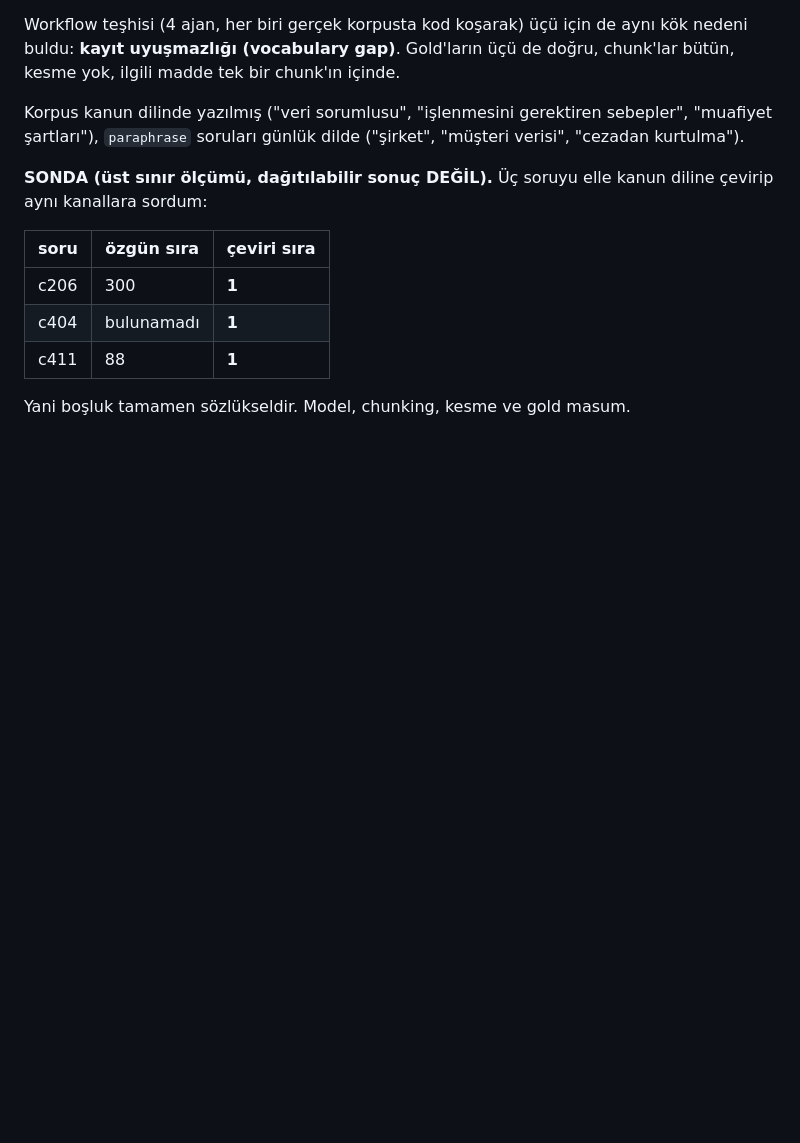
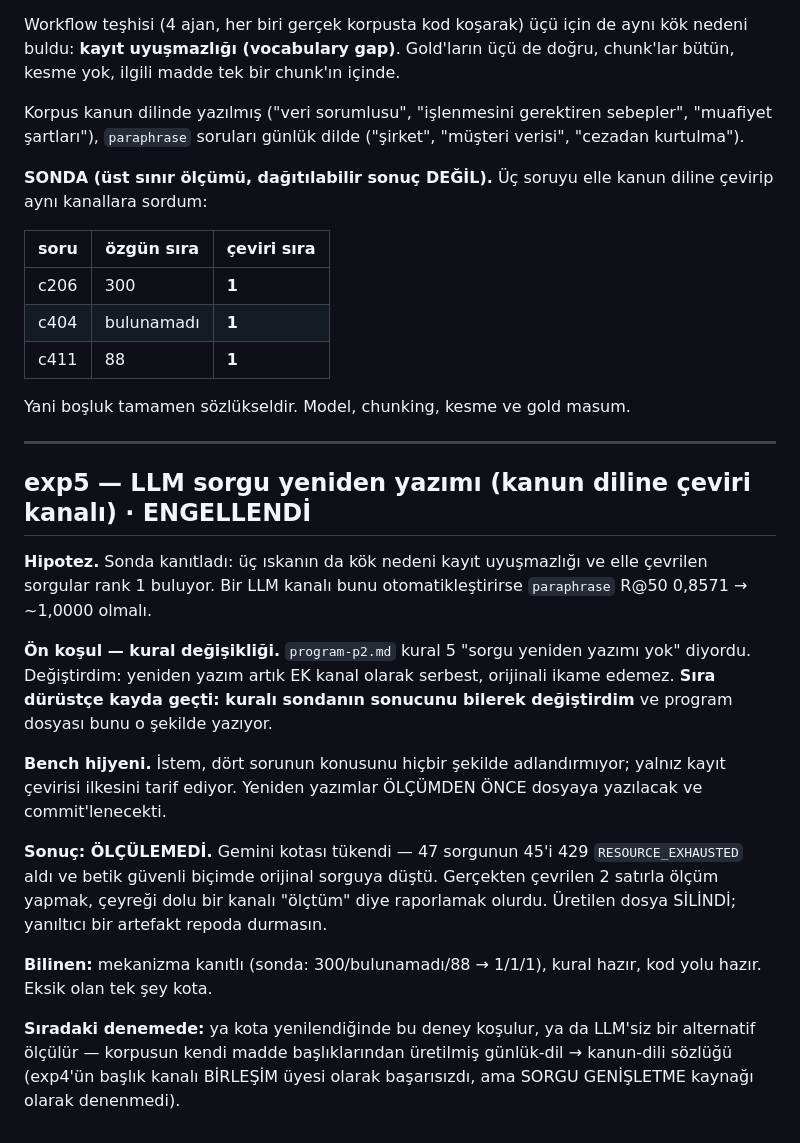
Before and after one commit to barandincoguz/belge-gozu, a Markdown page: research/journal-p2.md, the part around the change. GitHub-like rendering; blank space fills up the shorter version.

Commit message:
exp5 ENGELLENDİ — Gemini kotası tükendi, ölçüm yapılmadı
47 sorgunun 45'i 429 RESOURCE_EXHAUSTED aldı ve orijinale düştü. Gerçekten
çevrilen 2 satırla ölçüm yapmak çeyreği dolu bir kanalı 'ölçtüm' diye
raporlamak olurdu. Üretilen dosya silindi — yanıltıcı artefakt repoda
durmasın.

Mekanizma kanıtlı (sonda: 300/bulunamadı/88 -> 1/1/1), kural değişikliği
yapıldı ve sırası dürüstçe kayda geçti, kod yolu hazır. Eksik olan tek şey
kota.

```diff
--- a/research/journal-p2.md
+++ b/research/journal-p2.md
@@ -165,3 +165,34 @@ diline çevirip aynı kanallara sordum:
 | c411 | 88 | **1** |
 
 Yani boşluk tamamen sözlükseldir. Model, chunking, kesme ve gold masum.
+
+---
+
+## exp5 — LLM sorgu yeniden yazımı (kanun diline çeviri kanalı) · **ENGELLENDİ**
+
+**Hipotez.** Sonda kanıtladı: üç ıskanın da kök nedeni kayıt uyuşmazlığı ve elle
+çevrilen sorgular rank 1 buluyor. Bir LLM kanalı bunu otomatikleştirirse
+`paraphrase` R@50 0,8571 → ~1,0000 olmalı.
+
+**Ön koşul — kural değişikliği.** `program-p2.md` kural 5 "sorgu yeniden yazımı
+yok" diyordu. Değiştirdim: yeniden yazım artık EK kanal olarak serbest,
+orijinali ikame edemez. **Sıra dürüstçe kayda geçti: kuralı sondanın sonucunu
+bilerek değiştirdim** ve program dosyası bunu o şekilde yazıyor.
+
+**Bench hijyeni.** İstem, dört sorunun konusunu hiçbir şekilde adlandırmıyor;
+yalnız kayıt çevirisi ilkesini tarif ediyor. Yeniden yazımlar ÖLÇÜMDEN ÖNCE
+dosyaya yazılacak ve commit'lenecekti.
+
+**Sonuç: ÖLÇÜLEMEDİ.** Gemini kotası tükendi — 47 sorgunun 45'i 429
+`RESOURCE_EXHAUSTED` aldı ve betik güvenli biçimde orijinal sorguya düştü.
+Gerçekten çevrilen 2 satırla ölçüm yapmak, çeyreği dolu bir kanalı "ölçtüm"
+diye raporlamak olurdu. Üretilen dosya SİLİNDİ; yanıltıcı bir artefakt repoda
+durmasın.
+
+**Bilinen:** mekanizma kanıtlı (sonda: 300/bulunamadı/88 → 1/1/1), kural
+hazır, kod yolu hazır. Eksik olan tek şey kota.
+
+**Sıradaki denemede:** ya kota yenilendiğinde bu deney koşulur, ya da LLM'siz
+bir alternatif ölçülür — korpusun kendi madde başlıklarından üretilmiş
+günlük-dil → kanun-dili sözlüğü (exp4'ün başlık kanalı BİRLEŞİM üyesi olarak
+başarısızdı, ama SORGU GENİŞLETME kaynağı olarak denenmedi).
```
